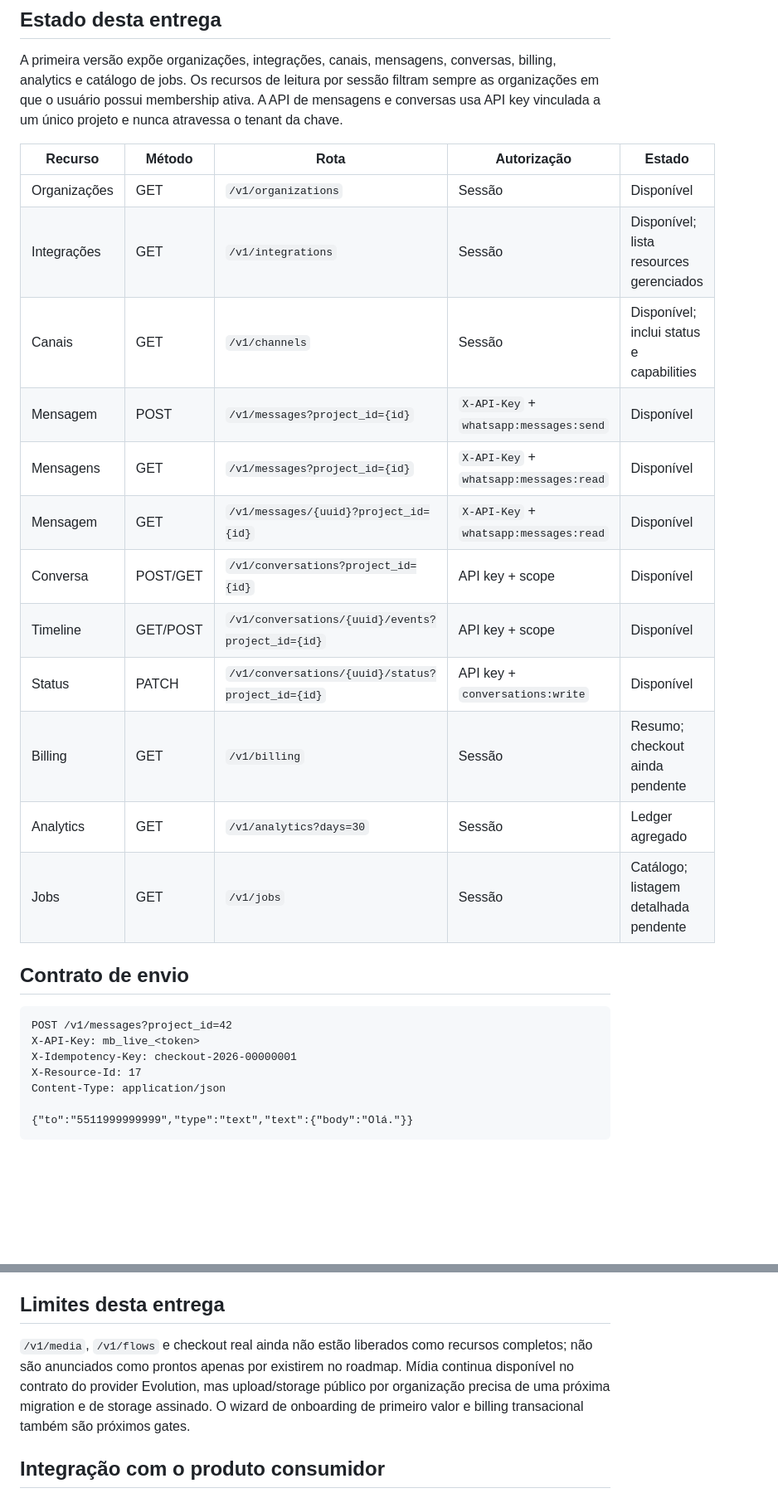
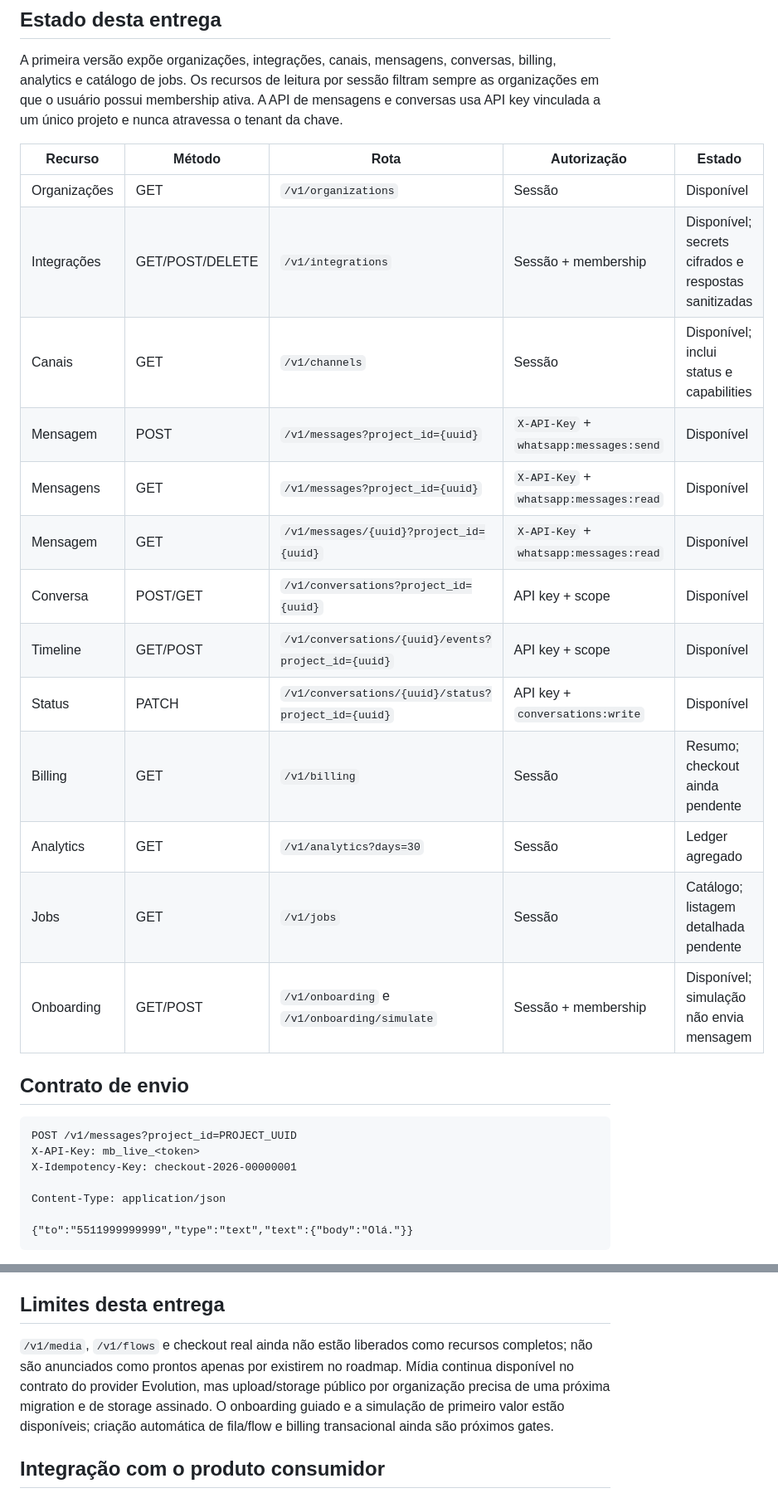
Before and after one commit to aryperdomo123456789-web/api-mago-bot, a Markdown page: docs/P0_PUBLIC_PRODUCT_API.md, 2 parts joined by grey strips. Shown at 83% size. Rendered like a GitHub page; blank space fills up the shorter version.

Commit message:
fix: harden public project identifiers and api docs

````diff
--- a/docs/P0_PUBLIC_PRODUCT_API.md
+++ b/docs/P0_PUBLIC_PRODUCT_API.md
@@ -11,25 +11,26 @@ A primeira versão expõe organizações, integrações, canais, mensagens, conv
 | Recurso | Método | Rota | Autorização | Estado |
 |---|---|---|---|---|
 | Organizações | GET | `/v1/organizations` | Sessão | Disponível |
-| Integrações | GET | `/v1/integrations` | Sessão | Disponível; lista resources gerenciados |
+| Integrações | GET/POST/DELETE | `/v1/integrations` | Sessão + membership | Disponível; secrets cifrados e respostas sanitizadas |
 | Canais | GET | `/v1/channels` | Sessão | Disponível; inclui status e capabilities |
-| Mensagem | POST | `/v1/messages?project_id={id}` | `X-API-Key` + `whatsapp:messages:send` | Disponível |
-| Mensagens | GET | `/v1/messages?project_id={id}` | `X-API-Key` + `whatsapp:messages:read` | Disponível |
-| Mensagem | GET | `/v1/messages/{uuid}?project_id={id}` | `X-API-Key` + `whatsapp:messages:read` | Disponível |
-| Conversa | POST/GET | `/v1/conversations?project_id={id}` | API key + scope | Disponível |
-| Timeline | GET/POST | `/v1/conversations/{uuid}/events?project_id={id}` | API key + scope | Disponível |
-| Status | PATCH | `/v1/conversations/{uuid}/status?project_id={id}` | API key + `conversations:write` | Disponível |
+| Mensagem | POST | `/v1/messages?project_id={uuid}` | `X-API-Key` + `whatsapp:messages:send` | Disponível |
+| Mensagens | GET | `/v1/messages?project_id={uuid}` | `X-API-Key` + `whatsapp:messages:read` | Disponível |
+| Mensagem | GET | `/v1/messages/{uuid}?project_id={uuid}` | `X-API-Key` + `whatsapp:messages:read` | Disponível |
+| Conversa | POST/GET | `/v1/conversations?project_id={uuid}` | API key + scope | Disponível |
+| Timeline | GET/POST | `/v1/conversations/{uuid}/events?project_id={uuid}` | API key + scope | Disponível |
+| Status | PATCH | `/v1/conversations/{uuid}/status?project_id={uuid}` | API key + `conversations:write` | Disponível |
 | Billing | GET | `/v1/billing` | Sessão | Resumo; checkout ainda pendente |
 | Analytics | GET | `/v1/analytics?days=30` | Sessão | Ledger agregado |
 | Jobs | GET | `/v1/jobs` | Sessão | Catálogo; listagem detalhada pendente |
+| Onboarding | GET/POST | `/v1/onboarding` e `/v1/onboarding/simulate` | Sessão + membership | Disponível; simulação não envia mensagem |
 
 ## Contrato de envio
 
 ```http
-POST /v1/messages?project_id=42
+POST /v1/messages?project_id=PROJECT_UUID
 X-API-Key: mb_live_<token>
 X-Idempotency-Key: checkout-2026-00000001
-X-Resource-Id: 17
+
 Content-Type: application/json
 
 {"to":"5511999999999","type":"text","text":{"body":"Olá."}}
@@ -43,7 +44,7 @@ O consumidor não envia token Evolution ou token Meta. A resolução acontece no
 
 ## Limites desta entrega
 
-`/v1/media`, `/v1/flows` e checkout real ainda não estão liberados como recursos completos; não são anunciados como prontos apenas por existirem no roadmap. Mídia continua disponível no contrato do provider Evolution, mas upload/storage público por organização precisa de uma próxima migration e de storage assinado. O wizard de onboarding de primeiro valor e billing transacional também são próximos gates.
+`/v1/media`, `/v1/flows` e checkout real ainda não estão liberados como recursos completos; não são anunciados como prontos apenas por existirem no roadmap. Mídia continua disponível no contrato do provider Evolution, mas upload/storage público por organização precisa de uma próxima migration e de storage assinado. O onboarding guiado e a simulação de primeiro valor estão disponíveis; criação automática de fila/flow e billing transacional ainda são próximos gates.
 
 ## Integração com o produto consumidor
 
````
